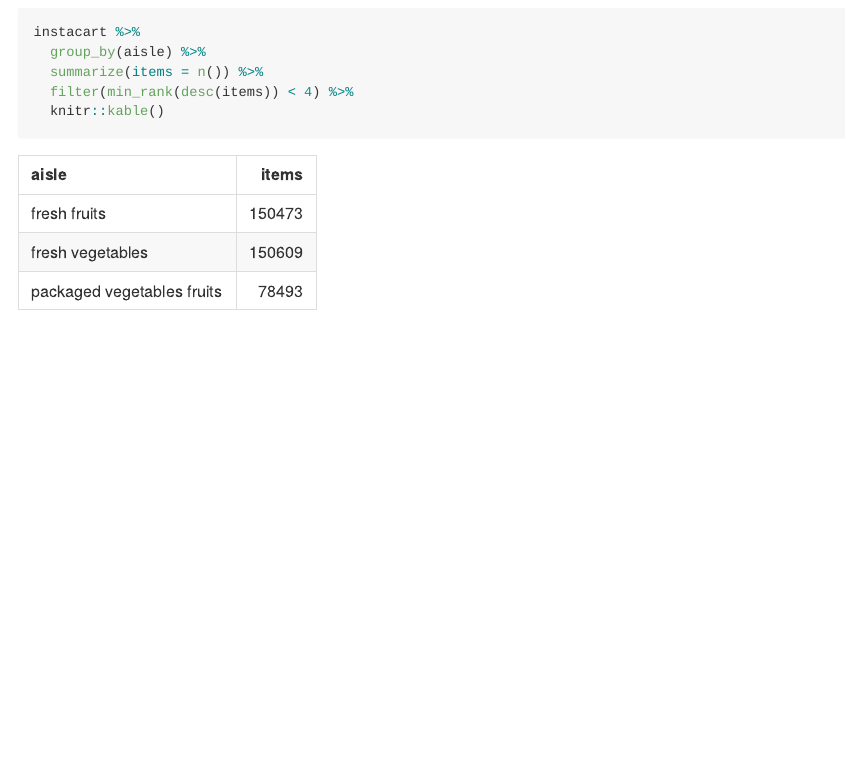
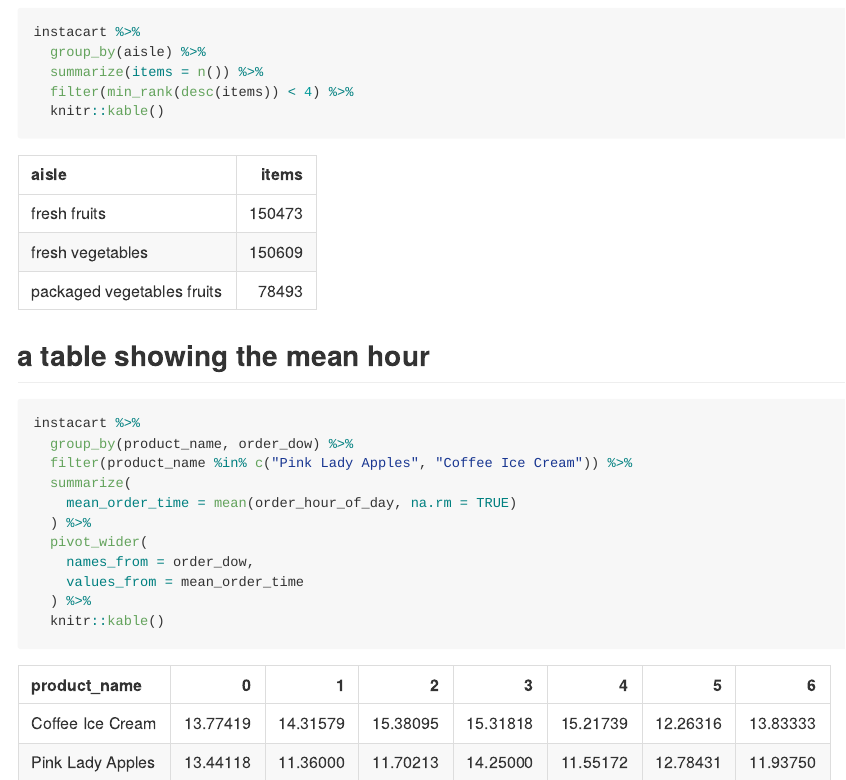
Before and after one commit to xing1215/p8105_hw3_xc2472, an R Markdown document (p8105_hw3_xc2472.Rmd): the page in a window 1100 px wide, from 1560 px down. The pictures show the output file p8105_hw3_xc2472.md that the author committed with the source, drawn offline in the style of GitHub.

Commit message:
the mean hour of the day at which Pink Lady Apples and Coffee Ice Cream are ordered on each day of the week

````diff
--- a/p8105_hw3_xc2472.Rmd
+++ b/p8105_hw3_xc2472.Rmd
@@ -48,3 +48,20 @@ instacart %>%
   filter(min_rank(desc(items)) < 4) %>%
   knitr::kable()
 ```
+
+
+## a table showing the mean hour
+
+```{r}
+instacart %>%
+  group_by(product_name, order_dow) %>%
+  filter(product_name %in% c("Pink Lady Apples", "Coffee Ice Cream")) %>%
+  summarize(
+    mean_order_time = mean(order_hour_of_day, na.rm = TRUE)
+  ) %>%
+  pivot_wider(
+    names_from = order_dow,
+    values_from = mean_order_time
+  ) %>%
+  knitr::kable()
+```
````
Also changed, not shown: p8105_hw3_xc2472.md.
